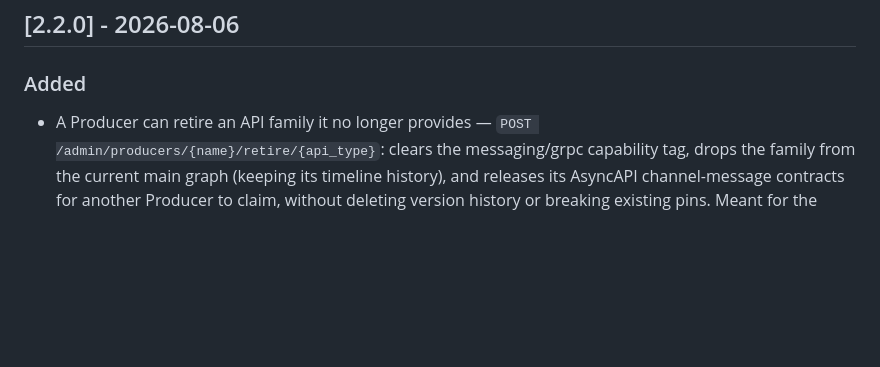
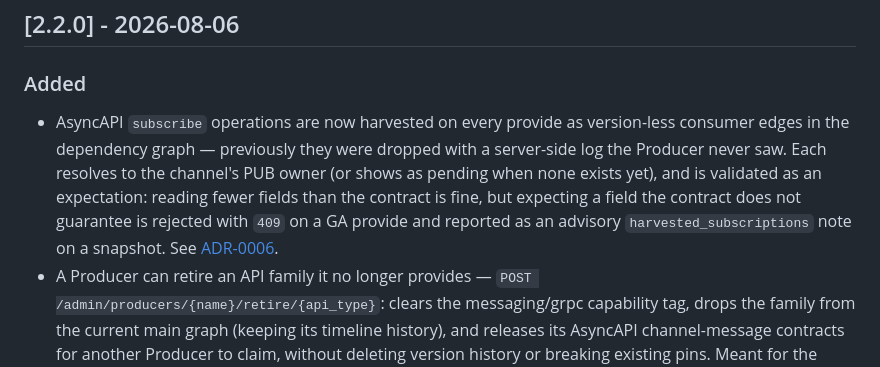
Before and after one commit to paxel/sanshain-service, a Markdown page: CHANGELOG.md, the part around the change. Rendered like a GitHub page; blank space fills up the shorter version.

```diff
--- a/CHANGELOG.md
+++ b/CHANGELOG.md
@@ -8,6 +8,12 @@ The format is based on [Keep a Changelog](https://keepachangelog.com/en/1.1.0/).
 ## [2.2.0] - 2026-08-06
 
 ### Added
+- AsyncAPI `subscribe` operations are now harvested on every provide as version-less consumer
+  edges in the dependency graph — previously they were dropped with a server-side log the Producer
+  never saw. Each resolves to the channel's PUB owner (or shows as pending when none exists yet),
+  and is validated as an expectation: reading fewer fields than the contract is fine, but expecting
+  a field the contract does not guarantee is rejected with `409` on a GA provide and reported as an
+  advisory `harvested_subscriptions` note on a snapshot. See [ADR-0006](docs/adr/0006-asyncapi-subscribe-harvesting.md).
 - A Producer can retire an API family it no longer provides —
   `POST /admin/producers/{name}/retire/{api_type}`: clears the messaging/grpc capability tag,
   drops the family from the current main graph (keeping its timeline history), and releases its
```
Also changed, not shown: docs/api-lifecycle.md (+22 -0 lines).
